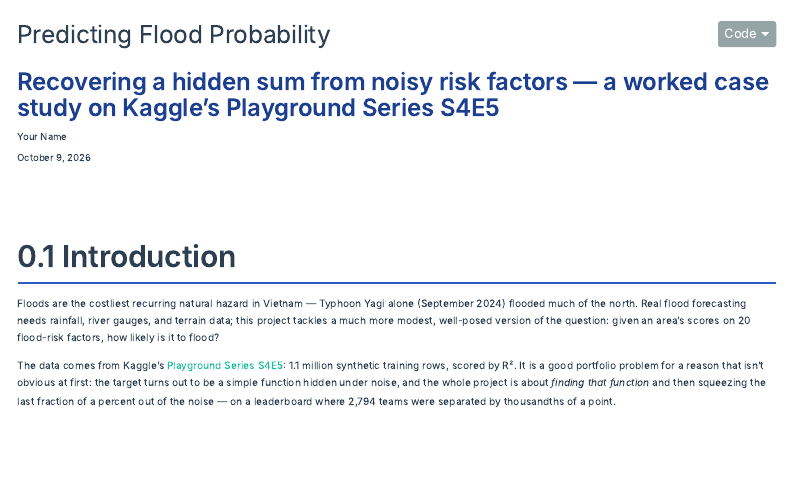
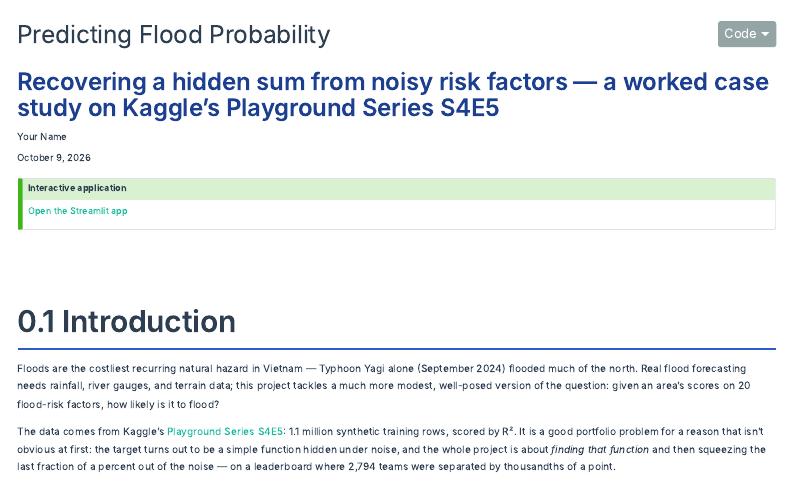
Before and after one commit to nhamhung/flood-prediction, a Quarto document (report/report.qmd): the page in a window 1100 px wide, from its top. Rendered offline with R 4.5, knitr and Pandoc in place of Quarto, with nearby package versions; the code chunks are not run, so their results and figures are left out; menus at the side of the page are left out.

Commit message:
docs: link Streamlit app from report

````diff
--- a/report/report.qmd
+++ b/report/report.qmd
@@ -31,6 +31,11 @@ execute:
   message: false
 jupyter: flood-prediction
 ---
+
+::: {.callout-tip}
+## Interactive application
+[Open the Streamlit app](https://flood-prediction.streamlit.app){target="_blank"}
+:::
 
 ```{python}
 #| echo: false
````
Also changed, not shown: 1 other file.
